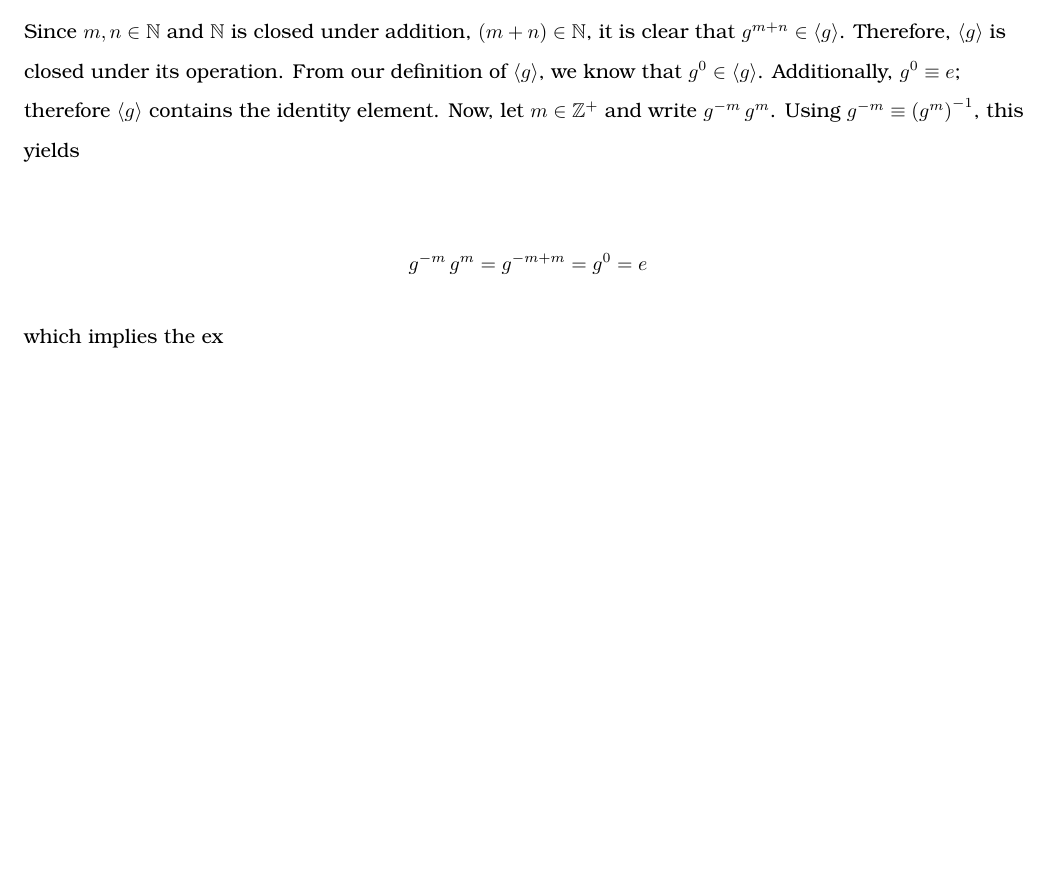
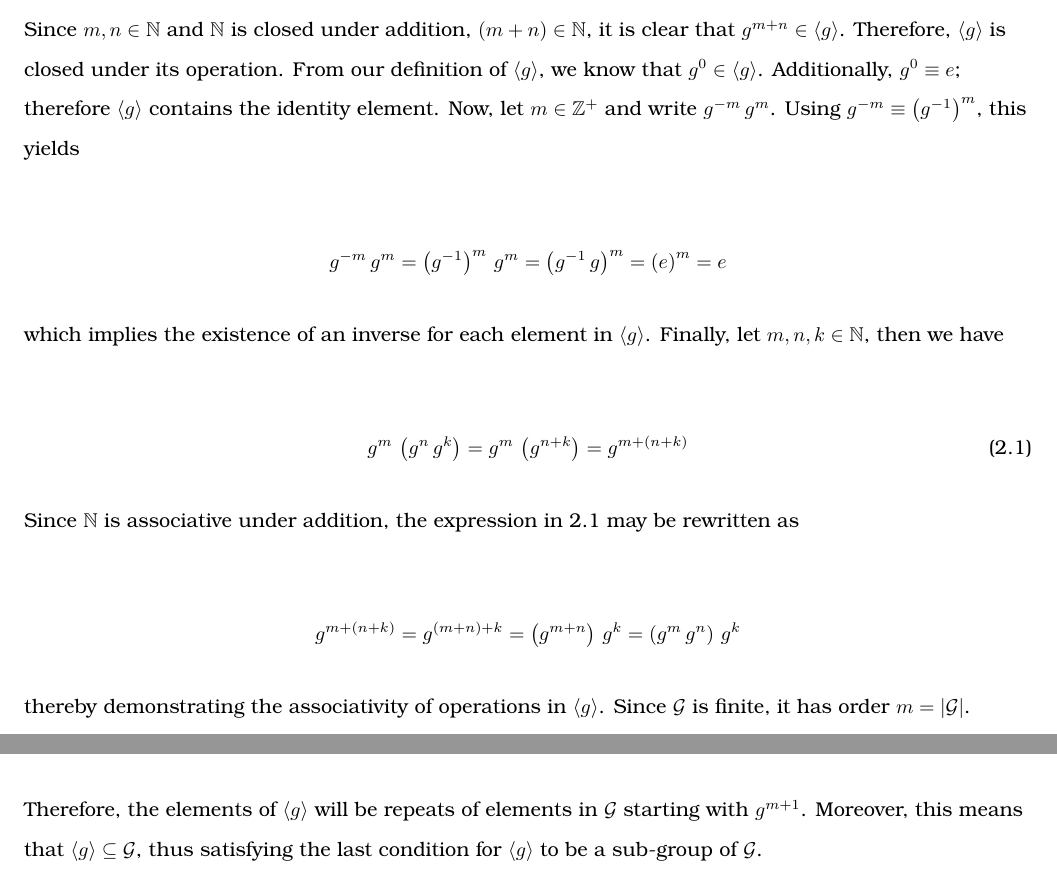
Before and after one commit to mcfaddja/CryptoHW3, a LaTeX document (CryptoHW3.tex): part of page 2 of 2 before the commit and two parts of pages 2 and 3 of 3 after it, the two joined at a grey line, cut so that both start at the same text, the shorter picture padded with empty space. Compiled offline with pdfLaTeX.

Commit message:
finished the multiplicative case for problem 2.  I am going to spell check it and then do the additive case.

```diff
--- a/CryptoHW3.tex
+++ b/CryptoHW3.tex
@@ -166,13 +166,25 @@ $\square$
   g^m \, g^n = g^{m + n}
 \end{align*}
 
-Since $m, n \in \N$ and $\N$ is closed under addition, $\left( m + n \right) \in \N$, it is clear that $g^{m + n} \in \langle g \rangle$.  Therefore, $\langle g \rangle$ is closed under its operation.  From our definition of $\langle g \rangle$, we know that $g^0 \in \langle g \rangle$.  Additionally, $g^0 \equiv e$; therefore $\langle g \rangle$ contains the identity element.  Now, let $m \in \Z^+$ and write $g^{-m} \, g^m$.  Using $g^{-m} \equiv \left( g^m \right)^{-1}$, this yields
+Since $m, n \in \N$ and $\N$ is closed under addition, $\left( m + n \right) \in \N$, it is clear that $g^{m + n} \in \langle g \rangle$.  Therefore, $\langle g \rangle$ is closed under its operation.  From our definition of $\langle g \rangle$, we know that $g^0 \in \langle g \rangle$.  Additionally, $g^0 \equiv e$; therefore $\langle g \rangle$ contains the identity element.  Now, let $m \in \Z^+$ and write $g^{-m} \, g^m$.  Using $g^{-m} \equiv \left( g^{-1} \right)^m$, this yields
 
 \begin{align*}
-  g^{-m} \, g^m = g^{-m + m} = g^0 = e
+  g^{-m} \, g^m = \left( g^{-1} \right)^m \, g^m = \left( g^{-1} \, g \right)^m = \left( e \right)^m = e
 \end{align*}
 
-which implies the ex
+which implies the existence of an inverse for each element in $\langle g \rangle$.  Finally, let $m, n, k \in \N$, then we have
+
+\begin{align}
+  g^m \, \left( g^n \, g^k \right) = g^m \, \left( g^{n + k} \right) = g^{m + \left( n + k \right)} \label{eq2a}
+\end{align}
+
+Since $\N$ is associative under addition, the expression in \ref{eq2a} may be rewritten as
+
+\begin{align*}
+  g^{m + \left( n + k \right)} = g^{\left( m + n \right) + k} = \left( g^{m + n} \right) \, g^k = \left( g^m \, g^n \right) \, g^k
+\end{align*}
+
+thereby demonstrating the associativity of operations in $\langle g \rangle$.  Since $\mathcal{G}$ is finite, it has order $m = \lvert \mathcal{G} \rvert$.  Therefore, the elements of $\langle g \rangle$ will be repeats of elements in $\mathcal{G}$ starting with $g^{m + 1}$.  Moreover, this means that $\langle g \rangle \subseteq \mathcal{G}$, thus satisfying the last condition for $\langle g \rangle$ to be a sub-group of $\mathcal{G}$.
 
 
 
```
Also changed, not shown: CryptoHW3.pdf, 5 other files.
